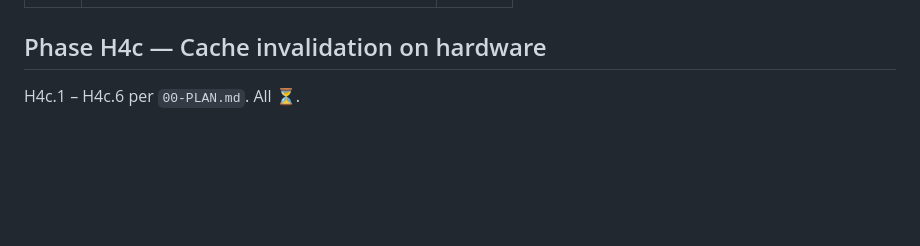
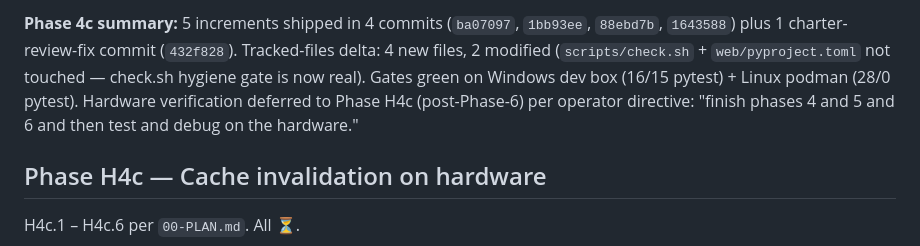
Before and after one commit to mphacker/TeslaUSB, a Markdown page: docs/01-PROGRESS.md, the part around one of its changes. GitHub-like rendering; blank space fills up the shorter version.

```diff
--- a/docs/01-PROGRESS.md
+++ b/docs/01-PROGRESS.md
@@ -999,3 +1004,5 @@ H4.1 – H4.5 per `00-PLAN.md`. All ⏳.
+**Phase 4c summary:** 5 increments shipped in 4 commits (`ba07097`, `1bb93ee`, `88ebd7b`, `1643588`) plus 1 charter-review-fix commit (`432f828`). Tracked-files delta: 4 new files, 2 modified (`scripts/check.sh` + `web/pyproject.toml` not touched — check.sh hygiene gate is now real). Gates green on Windows dev box (16/15 pytest) + Linux podman (28/0 pytest). Hardware verification deferred to Phase H4c (post-Phase-6) per operator directive: "finish phases 4 and 5 and 6 and then test and debug on the hardware."
+
 
 ## Phase H4c — Cache invalidation on hardware
 
```
Also changed, not shown: other parts of docs/01-PROGRESS.md (+14 -9 lines).
